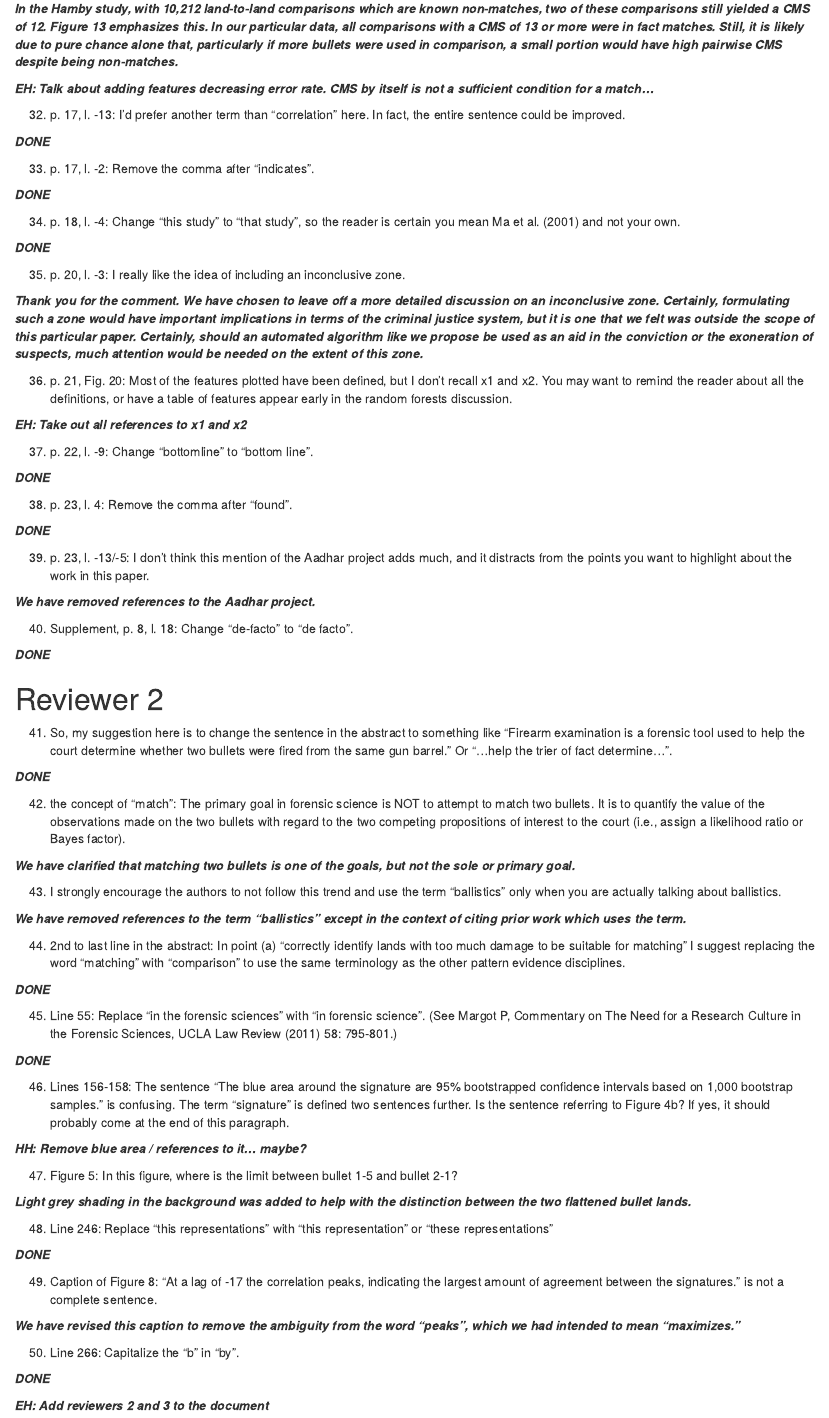
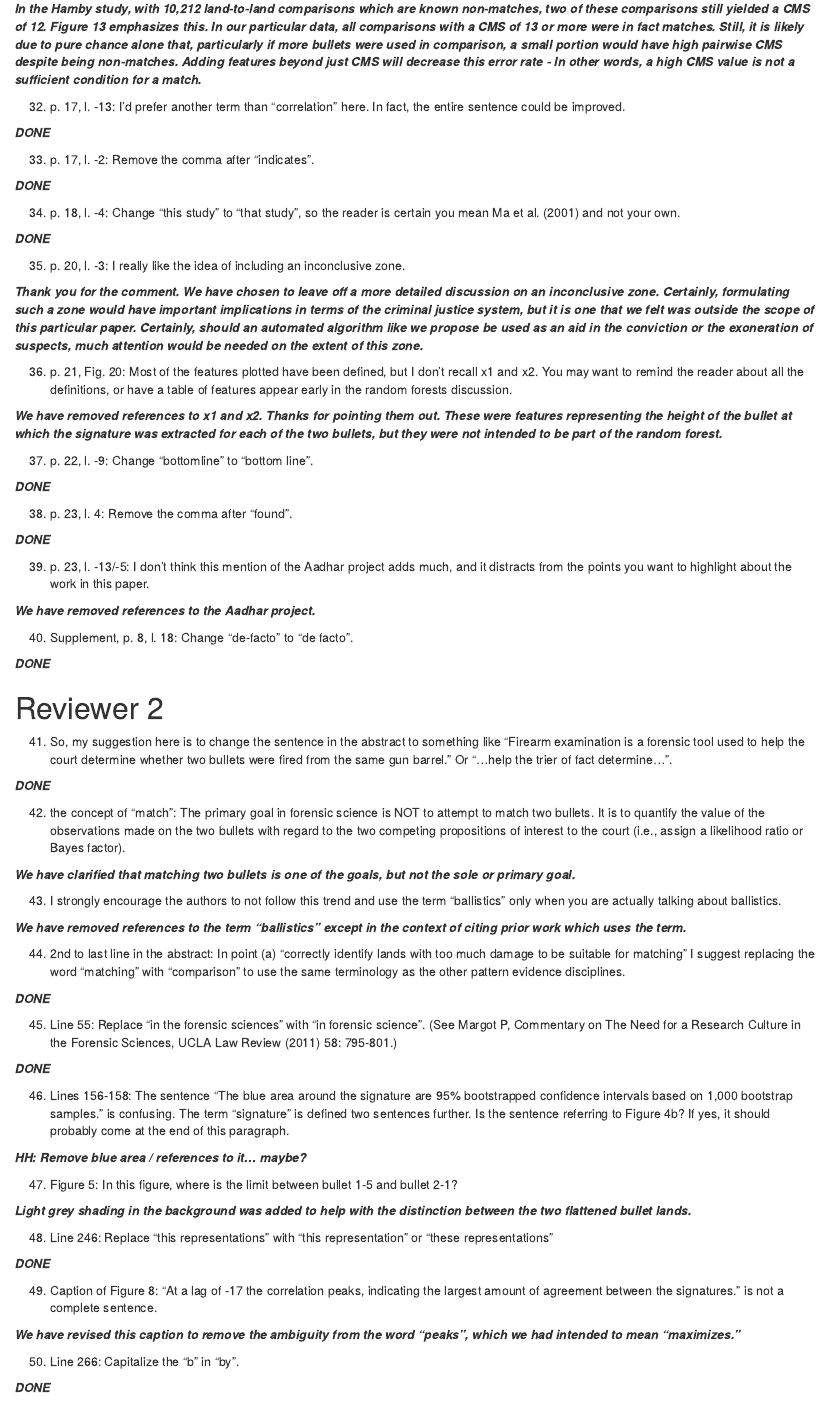
Before and after one commit to erichare/imaging-paper, an R Markdown document (revision/response.Rmd): the page in a window 1100 px wide, from 4110 px down. The pictures show the output file revision/response.html that the author committed with the source, opened offline.

Commit message:
Tweak a few more of the responses

```diff
--- a/revision/response.Rmd
+++ b/revision/response.Rmd
@@ -153,9 +150,7 @@ output: html_document
 
 31. p. 16, l. -1/-2:  Could you elaborate on why a "large number of maximal CMS by itself is not indicative of a match"?  I think the reason is that there could be other marks that are completely incompatible and preclude a match, based on the next sentence, but I am not sure and a few words would be helpful.
 
-***In the Hamby study, with 10,212 land-to-land comparisons which are known non-matches, two of these comparisons still yielded a CMS of 12. Figure 13 emphasizes this. In our particular data, all comparisons with a CMS of 13 or more were in fact matches. Still, it is likely due to pure chance alone that, particularly if more bullets were used in comparison, a small portion would have high pairwise CMS despite being non-matches.***
-
-***EH: Talk about adding features decreasing error rate. CMS by itself is not a sufficient condition for a match...***
+***In the Hamby study, with 10,212 land-to-land comparisons which are known non-matches, two of these comparisons still yielded a CMS of 12. Figure 13 emphasizes this. In our particular data, all comparisons with a CMS of 13 or more were in fact matches. Still, it is likely due to pure chance alone that, particularly if more bullets were used in comparison, a small portion would have high pairwise CMS despite being non-matches. Adding features beyond just CMS will decrease this error rate - In other words, a high CMS value is not a sufficient condition for a match.***
 
 32. p. 17, l. -13:  I'd prefer another term than "correlation" here.  In fact, the entire sentence could be improved.
 
@@ -175,7 +170,7 @@ output: html_document
 
 36. p. 21, Fig. 20:  Most of the features plotted have been defined, but I don't recall x1 and x2.  You may want to remind the reader about all the definitions, or have a table of features appear early in the random forests discussion.
 
-***EH: Take out all references to x1 and x2***
+***We have removed references to x1 and x2. Thanks for pointing them out. These were features representing the height of the bullet at which the signature was extracted for each of the two bullets, but they were not intended to be part of the random forest.***
 
 37. p. 22, l. -9:  Change "bottomline" to "bottom line".
 
@@ -234,5 +229,3 @@ output: html_document
 50. Line 266: Capitalize the "b" in "by".
 
 ***DONE***
-
-***EH: Add reviewers 2 and 3 to the document***
```
Also changed, not shown: revision/response.html, revision/response.Rmd (7 more changed lines).
